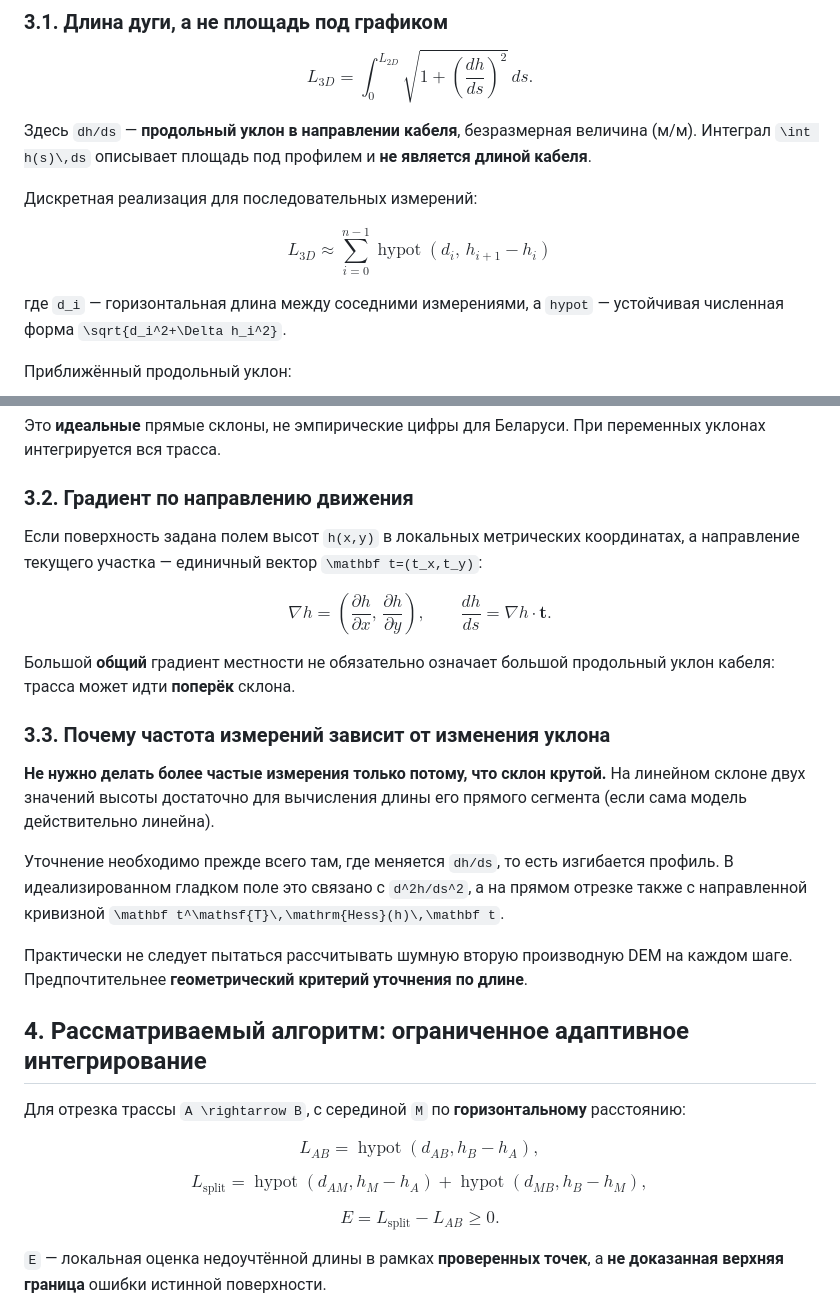
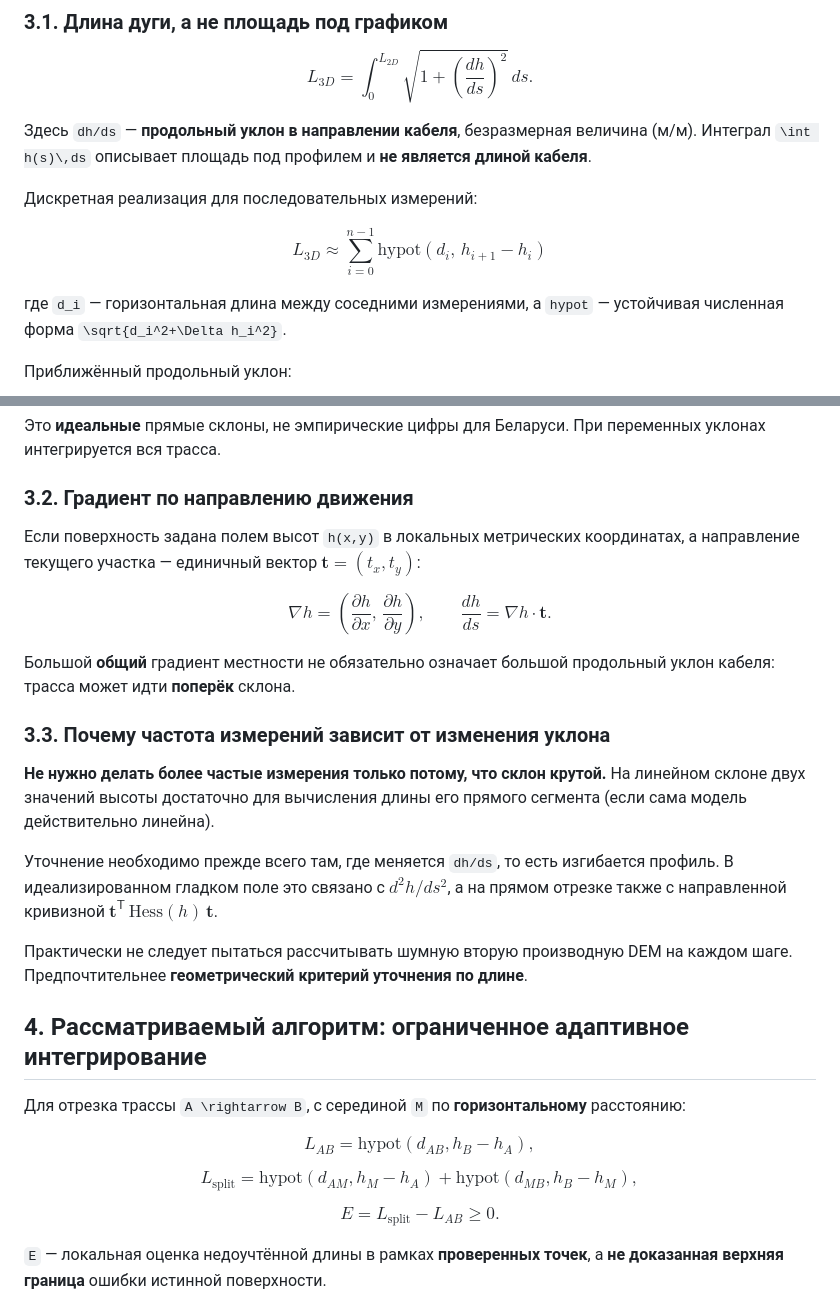
Before and after one commit to Volodya1000/maps, a Markdown page: docs/terrain-aware-cable-length-proposal.md, 2 parts joined by grey strips. Drawn GitHub-style.

Commit message:
docs: fix GitHub math rendering for elevation formulas

```diff
--- a/docs/terrain-aware-cable-length-proposal.md
+++ b/docs/terrain-aware-cable-length-proposal.md
@@ -55,7 +55,7 @@ $$
 
 $$
 \boxed{L_{3D}\approx \sum_{i=0}^{n-1}
-\operatorname{hypot}\left(d_i,\,h_{i+1}-h_i\right)}
+\mathrm{hypot}\left(d_i,\,h_{i+1}-h_i\right)}
 $$
 
 где `d_i` — горизонтальная длина между соседними измерениями, а `hypot` — устойчивая численная форма `\sqrt{d_i^2+\Delta h_i^2}`.
@@ -97,7 +97,7 @@ $$
 
 ### 3.2. Градиент **по направлению** движения
 
-Если поверхность задана полем высот `h(x,y)` в локальных метрических координатах, а направление текущего участка — единичный вектор `\mathbf t=(t_x,t_y)`:
+Если поверхность задана полем высот `h(x,y)` в локальных метрических координатах, а направление текущего участка — единичный вектор $\mathbf{t}=(t_x,t_y)$:
 
 $$
 \nabla h=
@@ -112,7 +112,7 @@ $$
 
 **Не нужно делать более частые измерения только потому, что склон крутой.** На линейном склоне двух значений высоты достаточно для вычисления длины его прямого сегмента (если сама модель действительно линейна).
 
-Уточнение необходимо прежде всего там, где меняется `dh/ds`, то есть изгибается профиль. В идеализированном гладком поле это связано с `d^2h/ds^2`, а на прямом отрезке также с направленной кривизной `\mathbf t^\mathsf{T}\,\mathrm{Hess}(h)\,\mathbf t`.
+Уточнение необходимо прежде всего там, где меняется `dh/ds`, то есть изгибается профиль. В идеализированном гладком поле это связано с $d^2h/ds^2$, а на прямом отрезке также с направленной кривизной $\mathbf{t}^{\mathsf{T}}\,\mathrm{Hess}(h)\,\mathbf{t}$.
 
 Практически не следует пытаться рассчитывать шумную вторую производную DEM на каждом шаге. Предпочтительнее **геометрический критерий уточнения по длине**.
 
@@ -121,13 +121,13 @@ $$
 Для отрезка трассы `A \rightarrow B`, с серединой `M` по **горизонтальному** расстоянию:
 
 $$
-L_{AB}=\operatorname{hypot}(d_{AB},h_B-h_A),
+L_{AB}=\mathrm{hypot}(d_{AB},h_B-h_A),
 $$
 
 $$
 L_{\mathrm{split}}=
-\operatorname{hypot}(d_{AM},h_M-h_A)+
-\operatorname{hypot}(d_{MB},h_B-h_M),
+\mathrm{hypot}(d_{AM},h_M-h_A)+
+\mathrm{hypot}(d_{MB},h_B-h_M),
 $$
 
 $$
```
Also changed, not shown: other parts of docs/terrain-aware-cable-length-proposal.md (+3 -3 lines).
